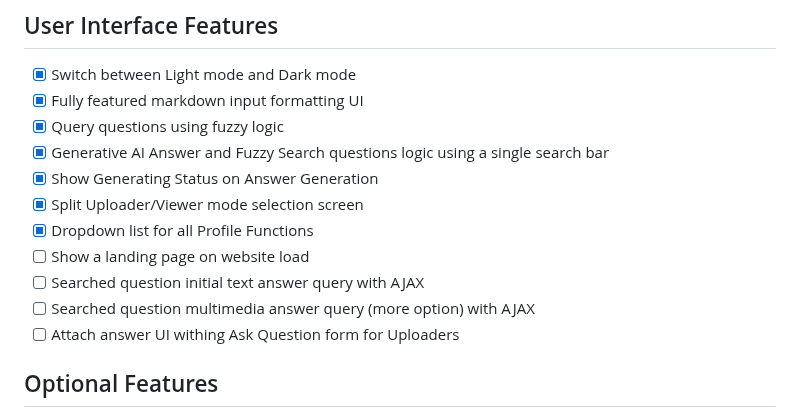
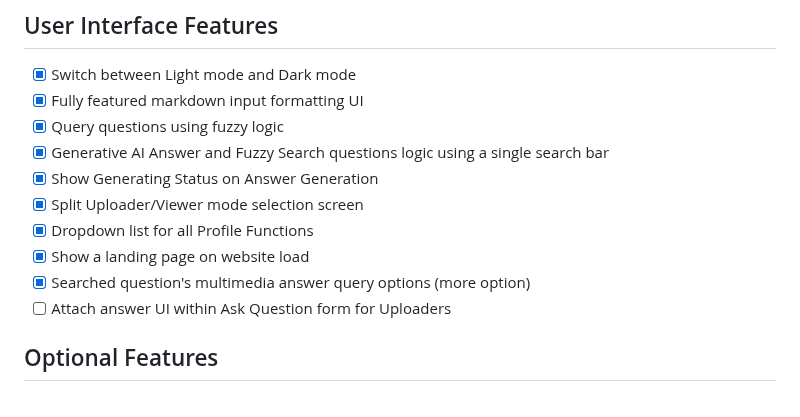
Before and after one commit to MidHunterX/GNOSIS, a Markdown page: README.md, the part around one of its changes. GitHub-like rendering.

Commit message:
📜 Updated: Completion Status of More Options

```diff
--- a/README.md
+++ b/README.md
@@ -57,10 +57,9 @@ The "GNOSIS-for sharing knowledge" is an ambitious project designed to transform
 - [x] Show Generating Status on Answer Generation
 - [x] Split Uploader/Viewer mode selection screen
 - [x] Dropdown list for all Profile Functions
-- [ ] Show a landing page on website load
-- [ ] Searched question initial text answer query with AJAX
-- [ ] Searched question multimedia answer query (more option) with AJAX
-- [ ] Attach answer UI withing Ask Question form for Uploaders
+- [x] Show a landing page on website load
+- [x] Searched question's multimedia answer query options (more option)
+- [ ] Attach answer UI within Ask Question form for Uploaders
 
 ## Optional Features
 - [x] Show a welcome page after login
```
Also changed, not shown: other parts of README.md (+1 -1 lines).
